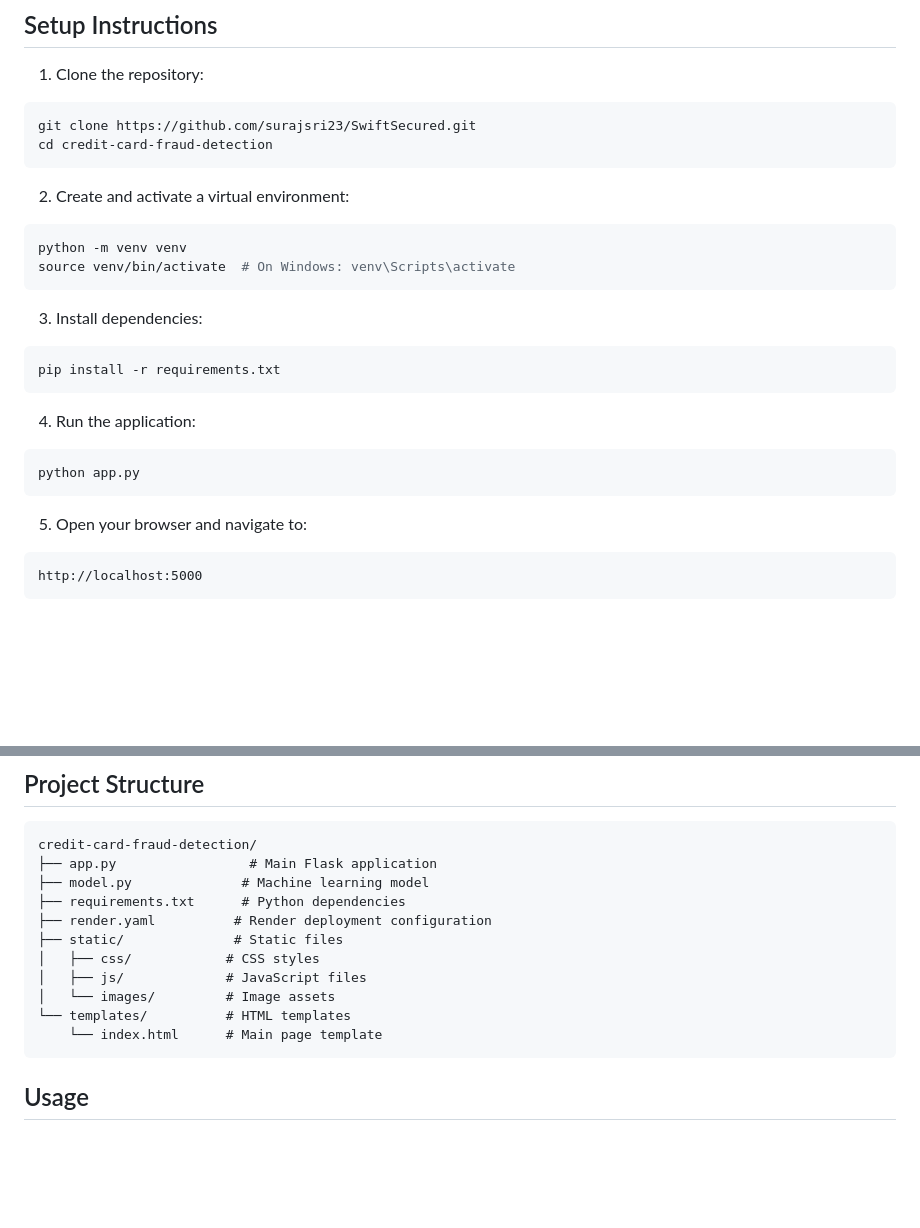
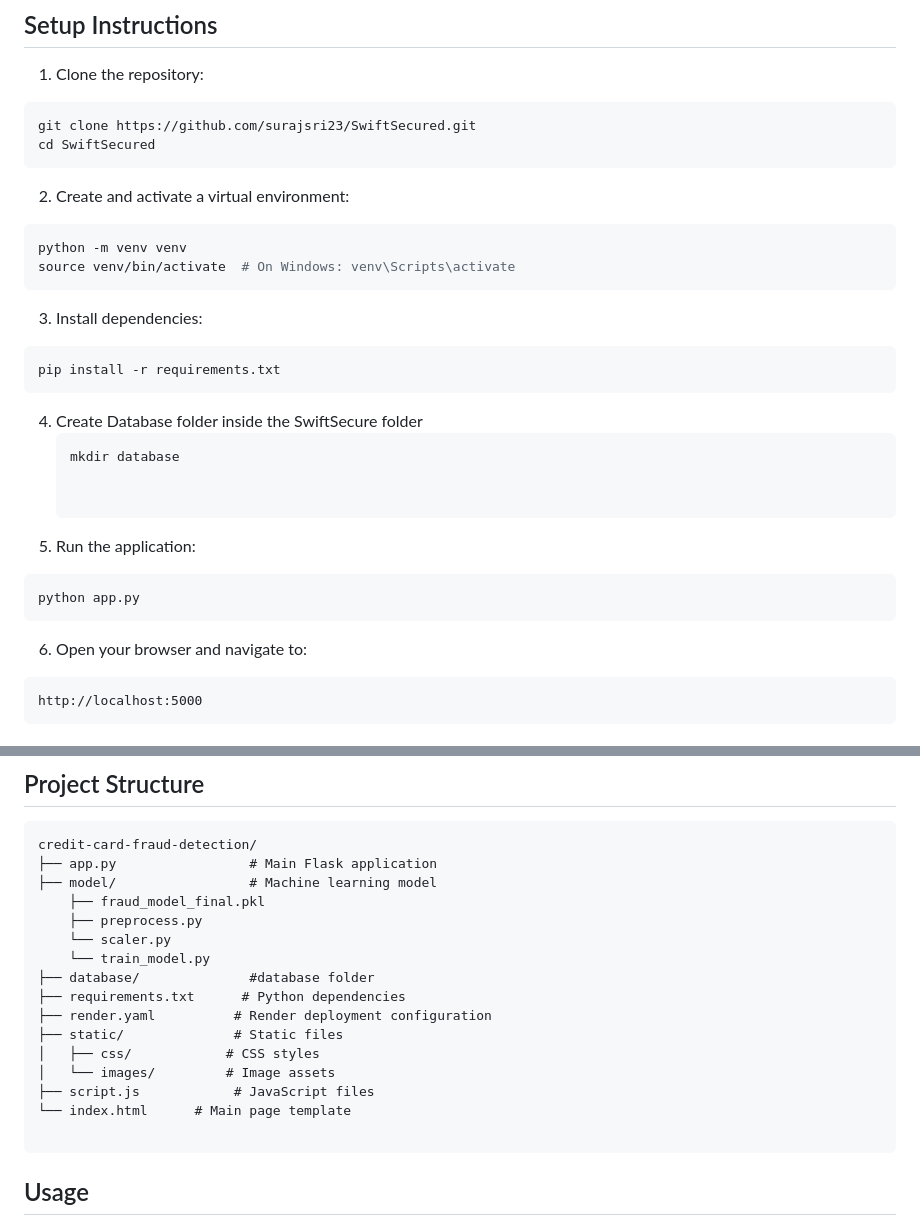
Before and after one commit to surajsri23/Swiftsecured, a Markdown page: README.md, 2 parts joined by grey strips. Rendered like a GitHub page; blank space fills up the shorter version.

````diff
--- a/README.md
+++ b/README.md
@@ -42,7 +42,7 @@ A machine learning-based web application for detecting fraudulent credit card tr
 1. Clone the repository:
 ```bash
 git clone https://github.com/surajsri23/SwiftSecured.git
-cd credit-card-fraud-detection
+cd SwiftSecured
 ```
 
 2. Create and activate a virtual environment:
@@ -55,13 +55,17 @@ source venv/bin/activate  # On Windows: venv\Scripts\activate
 ```bash
 pip install -r requirements.txt
 ```
+4. Create Database folder inside the SwiftSecure folder
+   ```bash
+   mkdir database
 
-4. Run the application:
+
+5. Run the application:
 ```bash
 python app.py
 ```
 
-5. Open your browser and navigate to:
+6. Open your browser and navigate to:
 ```
 http://localhost:5000
 ```
@@ -99,15 +103,20 @@ https://swiftsecure.onrender.com
 ```
 credit-card-fraud-detection/
 ├── app.py                 # Main Flask application
-├── model.py              # Machine learning model
+├── model/                 # Machine learning model
+    ├── fraud_model_final.pkl
+    ├── preprocess.py
+    └── scaler.py
+    └── train_model.py
+├── database/              #database folder
 ├── requirements.txt      # Python dependencies
 ├── render.yaml          # Render deployment configuration
 ├── static/              # Static files
 │   ├── css/            # CSS styles
-│   ├── js/             # JavaScript files
 │   └── images/         # Image assets
-└── templates/          # HTML templates
-    └── index.html      # Main page template
+├── script.js            # JavaScript files
+└── index.html      # Main page template
+
 ```
 
 ## Usage
````
